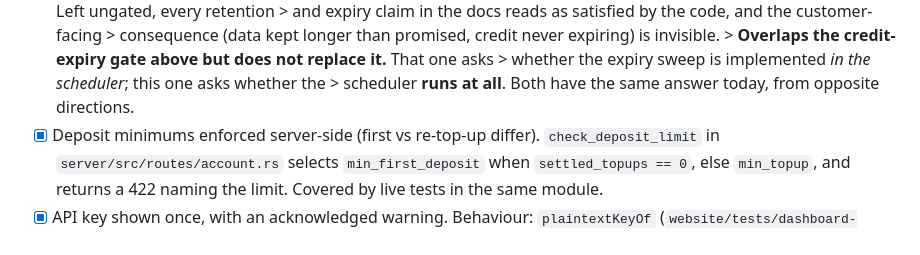
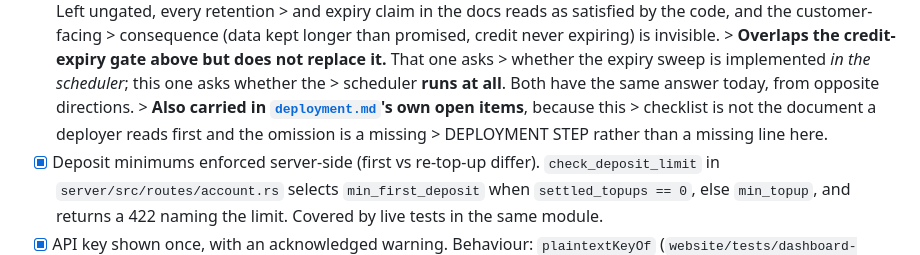
Before and after one commit to kardelitaitu/apikita, a Markdown page: docs/launch-checklist.md, the part around the change. Drawn GitHub-style.

```diff
--- a/docs/launch-checklist.md
+++ b/docs/launch-checklist.md
@@ -381,6 +381,9 @@ done. Kept as a note so the next reader knows the claim was checked, not paraphr
       > **Overlaps the credit-expiry gate above but does not replace it.** That one asks
       > whether the expiry sweep is implemented *in the scheduler*; this one asks whether the
       > scheduler **runs at all**. Both have the same answer today, from opposite directions.
+      > **Also carried in [`deployment.md`](deployment.md)'s own open items**, because this
+      > checklist is not the document a deployer reads first and the omission is a missing
+      > DEPLOYMENT STEP rather than a missing line here.
 - [x] Deposit minimums enforced server-side (first vs re-top-up differ).
       `check_deposit_limit` in `server/src/routes/account.rs` selects
       `min_first_deposit` when `settled_topups == 0`, else `min_topup`, and returns a 422
```
Also changed, not shown: docs/deployment.md (+20 -0 lines).
